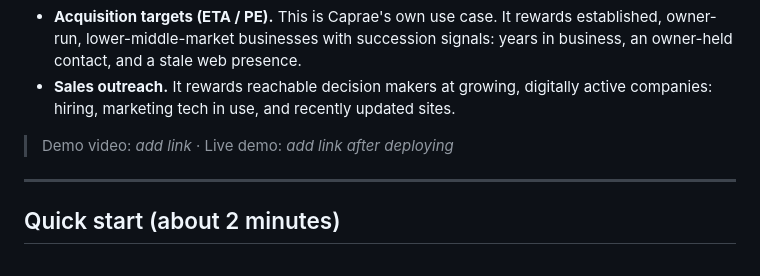
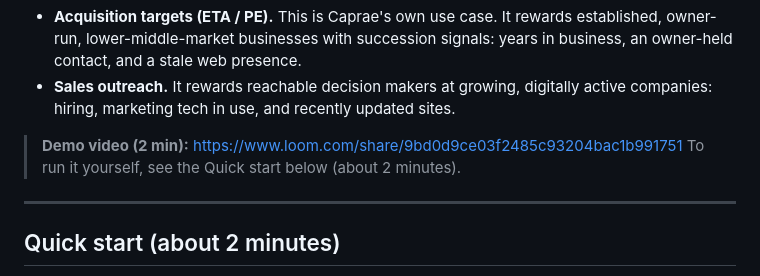
Before and after one commit to vibhu2408/leadlens, a Markdown page: README.md, the part around the change. Drawn GitHub-style.

Commit message:
Add demo video link to README

```diff
--- a/README.md
+++ b/README.md
@@ -17,7 +17,8 @@ There are two scoring presets:
 - **Acquisition targets (ETA / PE).** This is Caprae's own use case. It rewards established, owner-run, lower-middle-market businesses with succession signals: years in business, an owner-held contact, and a stale web presence.
 - **Sales outreach.** It rewards reachable decision makers at growing, digitally active companies: hiring, marketing tech in use, and recently updated sites.
 
-> Demo video: _add link_ · Live demo: _add link after deploying_
+> **Demo video (2 min):** https://www.loom.com/share/9bd0d9ce03f2485c93204bac1b991751
+> To run it yourself, see the Quick start below (about 2 minutes).
 
 ---
 
```
